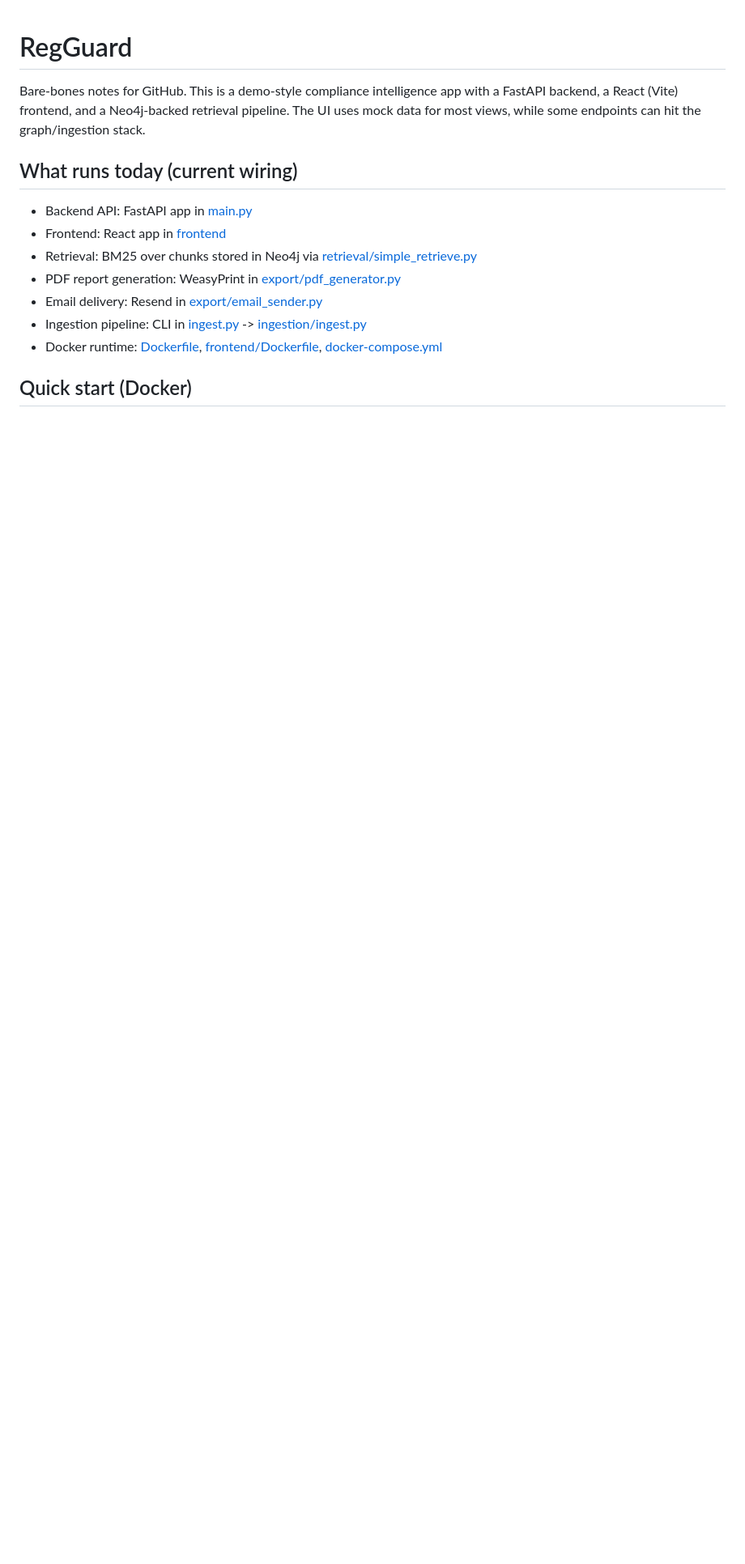
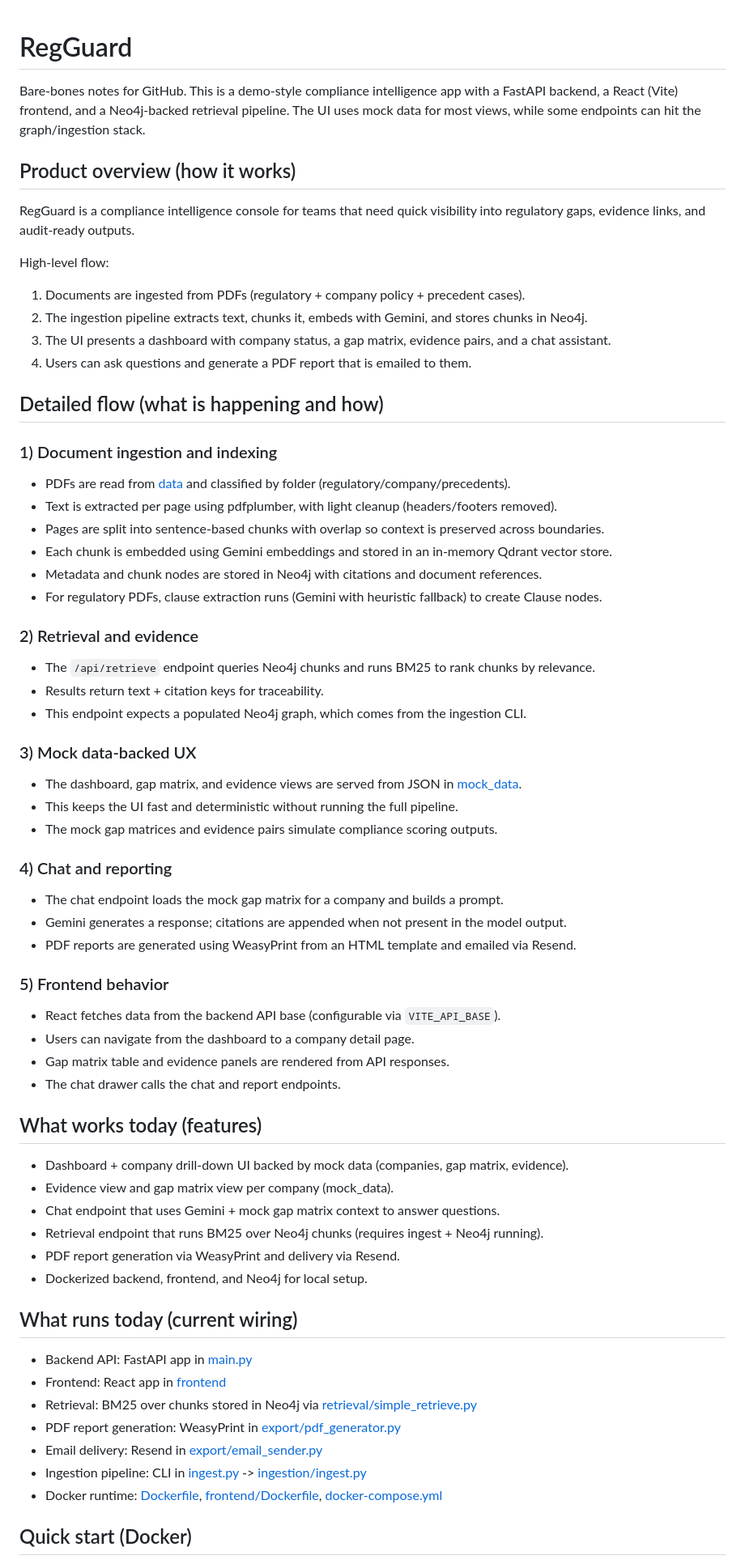
Before and after one commit to devanshpursnanii/regguard, a Markdown page: README.md, the part around one of its changes. Shown at 81% size. GitHub-like rendering; blank space fills up the shorter version.

Commit message:
Expand README product flow

```diff
--- a/README.md
+++ b/README.md
@@ -1,6 +1,53 @@
 # RegGuard
 
 Bare-bones notes for GitHub. This is a demo-style compliance intelligence app with a FastAPI backend, a React (Vite) frontend, and a Neo4j-backed retrieval pipeline. The UI uses mock data for most views, while some endpoints can hit the graph/ingestion stack.
+
+## Product overview (how it works)
+RegGuard is a compliance intelligence console for teams that need quick visibility into regulatory gaps, evidence links, and audit-ready outputs.
+
+High-level flow:
+1. Documents are ingested from PDFs (regulatory + company policy + precedent cases).
+2. The ingestion pipeline extracts text, chunks it, embeds with Gemini, and stores chunks in Neo4j.
+3. The UI presents a dashboard with company status, a gap matrix, evidence pairs, and a chat assistant.
+4. Users can ask questions and generate a PDF report that is emailed to them.
+
+## Detailed flow (what is happening and how)
+### 1) Document ingestion and indexing
+- PDFs are read from [data](data) and classified by folder (regulatory/company/precedents).
+- Text is extracted per page using pdfplumber, with light cleanup (headers/footers removed).
+- Pages are split into sentence-based chunks with overlap so context is preserved across boundaries.
+- Each chunk is embedded using Gemini embeddings and stored in an in-memory Qdrant vector store.
+- Metadata and chunk nodes are stored in Neo4j with citations and document references.
+- For regulatory PDFs, clause extraction runs (Gemini with heuristic fallback) to create Clause nodes.
+
+### 2) Retrieval and evidence
+- The `/api/retrieve` endpoint queries Neo4j chunks and runs BM25 to rank chunks by relevance.
+- Results return text + citation keys for traceability.
+- This endpoint expects a populated Neo4j graph, which comes from the ingestion CLI.
+
+### 3) Mock data-backed UX
+- The dashboard, gap matrix, and evidence views are served from JSON in [mock_data](mock_data).
+- This keeps the UI fast and deterministic without running the full pipeline.
+- The mock gap matrices and evidence pairs simulate compliance scoring outputs.
+
+### 4) Chat and reporting
+- The chat endpoint loads the mock gap matrix for a company and builds a prompt.
+- Gemini generates a response; citations are appended when not present in the model output.
+- PDF reports are generated using WeasyPrint from an HTML template and emailed via Resend.
+
+### 5) Frontend behavior
+- React fetches data from the backend API base (configurable via `VITE_API_BASE`).
+- Users can navigate from the dashboard to a company detail page.
+- Gap matrix table and evidence panels are rendered from API responses.
+- The chat drawer calls the chat and report endpoints.
+
+## What works today (features)
+- Dashboard + company drill-down UI backed by mock data (companies, gap matrix, evidence).
+- Evidence view and gap matrix view per company (mock_data).
+- Chat endpoint that uses Gemini + mock gap matrix context to answer questions.
+- Retrieval endpoint that runs BM25 over Neo4j chunks (requires ingest + Neo4j running).
+- PDF report generation via WeasyPrint and delivery via Resend.
+- Dockerized backend, frontend, and Neo4j for local setup.
 
 ## What runs today (current wiring)
 - Backend API: FastAPI app in [main.py](main.py)
```
Also changed, not shown: other parts of README.md (+0 -1 lines).
